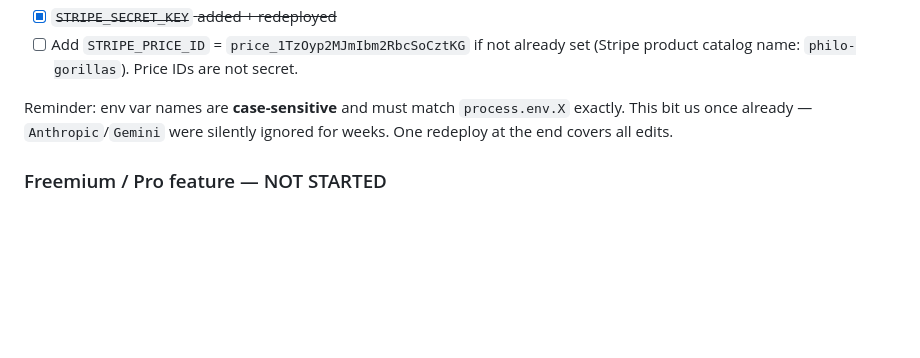
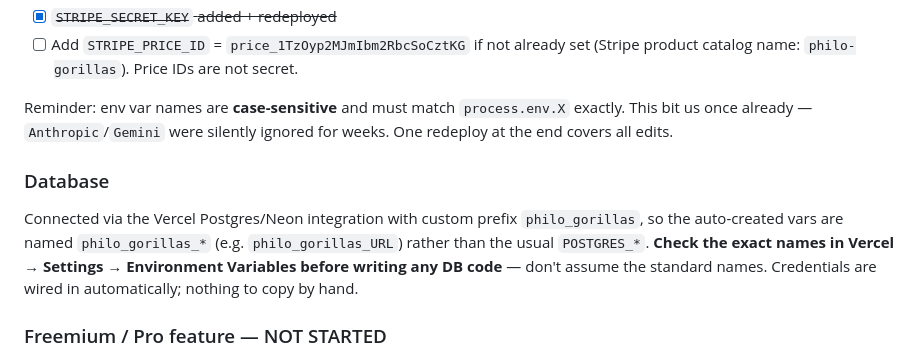
Before and after one commit to DJinasense/philo-gorillas, a Markdown page: STATUS.md, the part around the change. Drawn GitHub-style; blank space fills up the shorter version.

Commit message:
Note DB env var prefix is philo_gorillas_*, not POSTGRES_*

```diff
--- a/STATUS.md
+++ b/STATUS.md
@@ -88,6 +88,13 @@ Reminder: env var names are **case-sensitive** and must match `process.env.X` ex
 This bit us once already — `Anthropic`/`Gemini` were silently ignored for weeks.
 One redeploy at the end covers all edits.
 
+### Database
+Connected via the Vercel Postgres/Neon integration with custom prefix `philo_gorillas`,
+so the auto-created vars are named `philo_gorillas_*` (e.g. `philo_gorillas_URL`) rather
+than the usual `POSTGRES_*`. **Check the exact names in Vercel → Settings → Environment
+Variables before writing any DB code** — don't assume the standard names. Credentials are
+wired in automatically; nothing to copy by hand.
+
 ### Freemium / Pro feature — NOT STARTED
 Design (per dreaminterpreter.ai model): read answer halfway → signup → verify email →
 unlock rest. **6 free questions**, then **$6/mo Pro** unlocks OmniVoice character voices.
```
